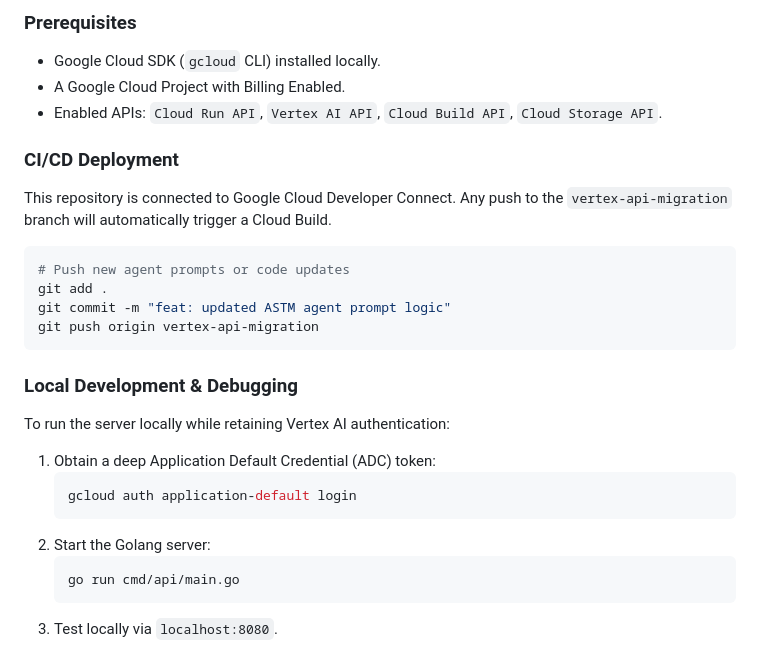
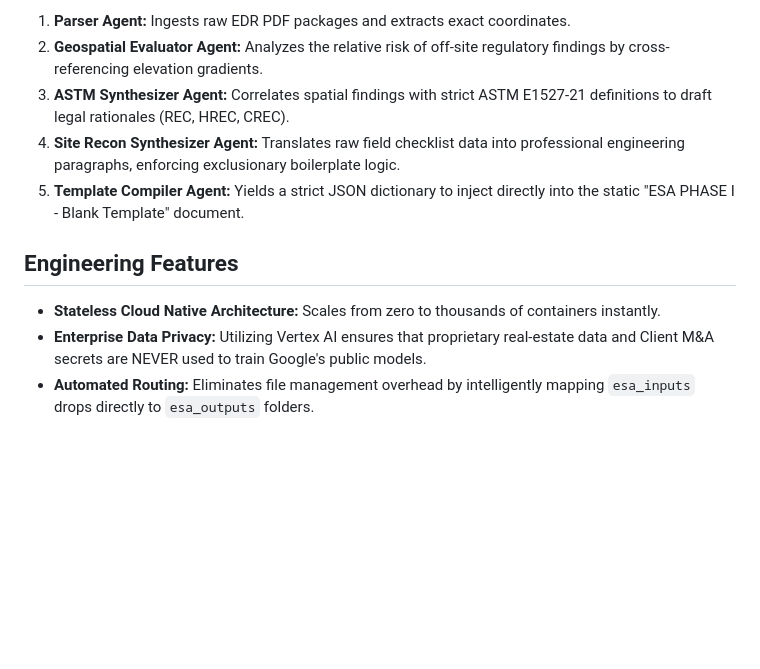
Before and after one commit to alex-cyr/matrix-esa-agent, a Markdown page: README.md, the part around one of its changes. Rendered like a GitHub page; blank space fills up the shorter version.

````diff
--- a/README.md
+++ b/README.md
@@ -63,29 +56,11 @@ Triggers the full A2A pipeline on a specified Google Cloud Storage folder.
 
-### Prerequisites
-- Google Cloud SDK (`gcloud` CLI) installed locally.
-- A Google Cloud Project with Billing Enabled.
-- Enabled APIs: `Cloud Run API`, `Vertex AI API`, `Cloud Build API`, `Cloud Storage API`.
+1. **Parser Agent:** Ingests raw EDR PDF packages and extracts exact coordinates.
+2. **Geospatial Evaluator Agent:** Analyzes the relative risk of off-site regulatory findings by cross-referencing elevation gradients.
+3. **ASTM Synthesizer Agent:** Correlates spatial findings with strict ASTM E1527-21 definitions to draft legal rationales (REC, HREC, CREC).
+4. **Site Recon Synthesizer Agent:** Translates raw field checklist data into professional engineering paragraphs, enforcing exclusionary boilerplate logic.
+5. **Template Compiler Agent:** Yields a strict JSON dictionary to inject directly into the static "ESA PHASE I - Blank Template" document.
 
-### CI/CD Deployment
-This repository is connected to Google Cloud Developer Connect.
-Any push to the `vertex-api-migration` branch will automatically trigger a Cloud Build.
-
-```bash
-# Push new agent prompts or code updates
-git add .
-git commit -m "feat: updated ASTM agent prompt logic"
-git push origin vertex-api-migration
-```
-
-### Local Development & Debugging
-To run the server locally while retaining Vertex AI authentication:
-
-1. Obtain a deep Application Default Credential (ADC) token:
-   ```bash
-   gcloud auth application-default login
-   ```
-2. Start the Golang server:
-   ```bash
-   go run cmd/api/main.go
-   ```
-3. Test locally via `localhost:8080`.
+## Engineering Features
+- **Stateless Cloud Native Architecture:** Scales from zero to thousands of containers instantly.
+- **Enterprise Data Privacy:** Utilizing Vertex AI ensures that proprietary real-estate data and Client M&A secrets are NEVER used to train Google's public models.
+- **Automated Routing:** Eliminates file management overhead by intelligently mapping `esa_inputs` drops directly to `esa_outputs` folders.
````
Also changed, not shown: other parts of README.md (+34 -41 lines).
